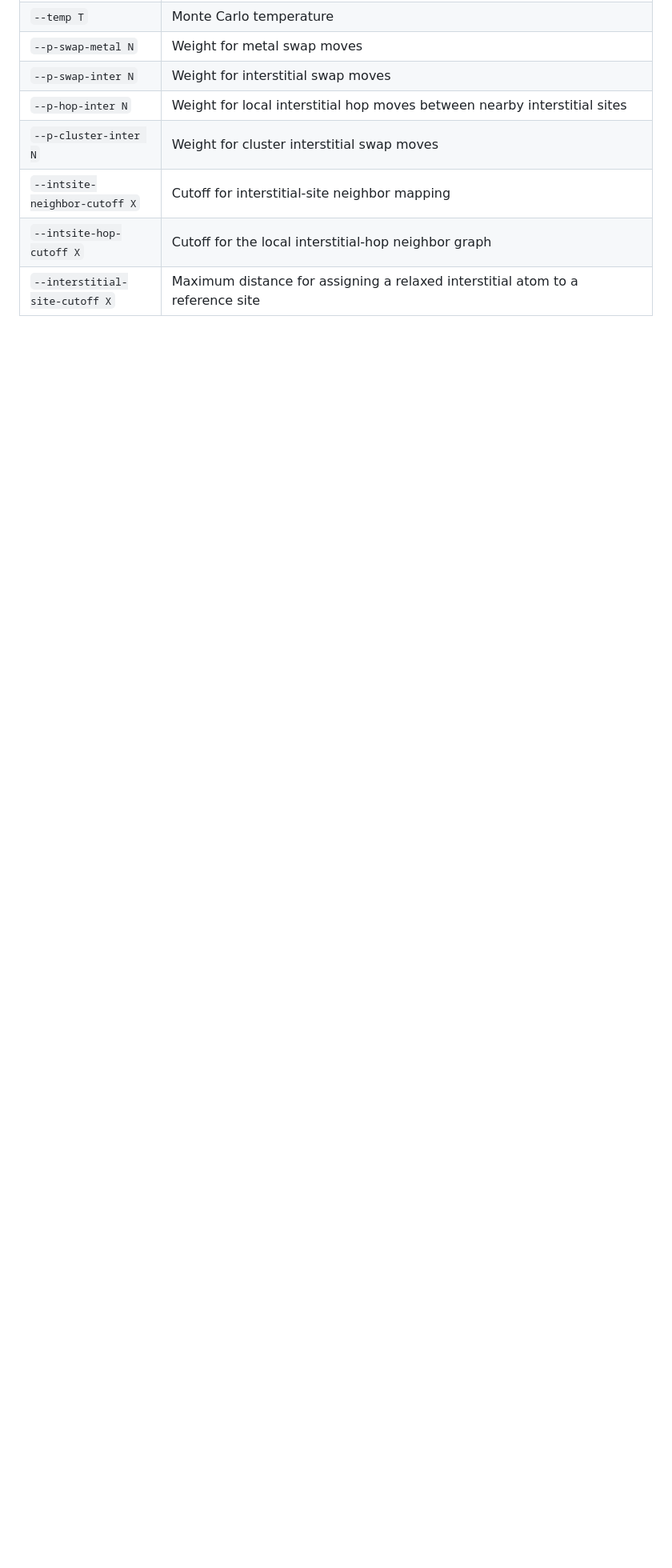
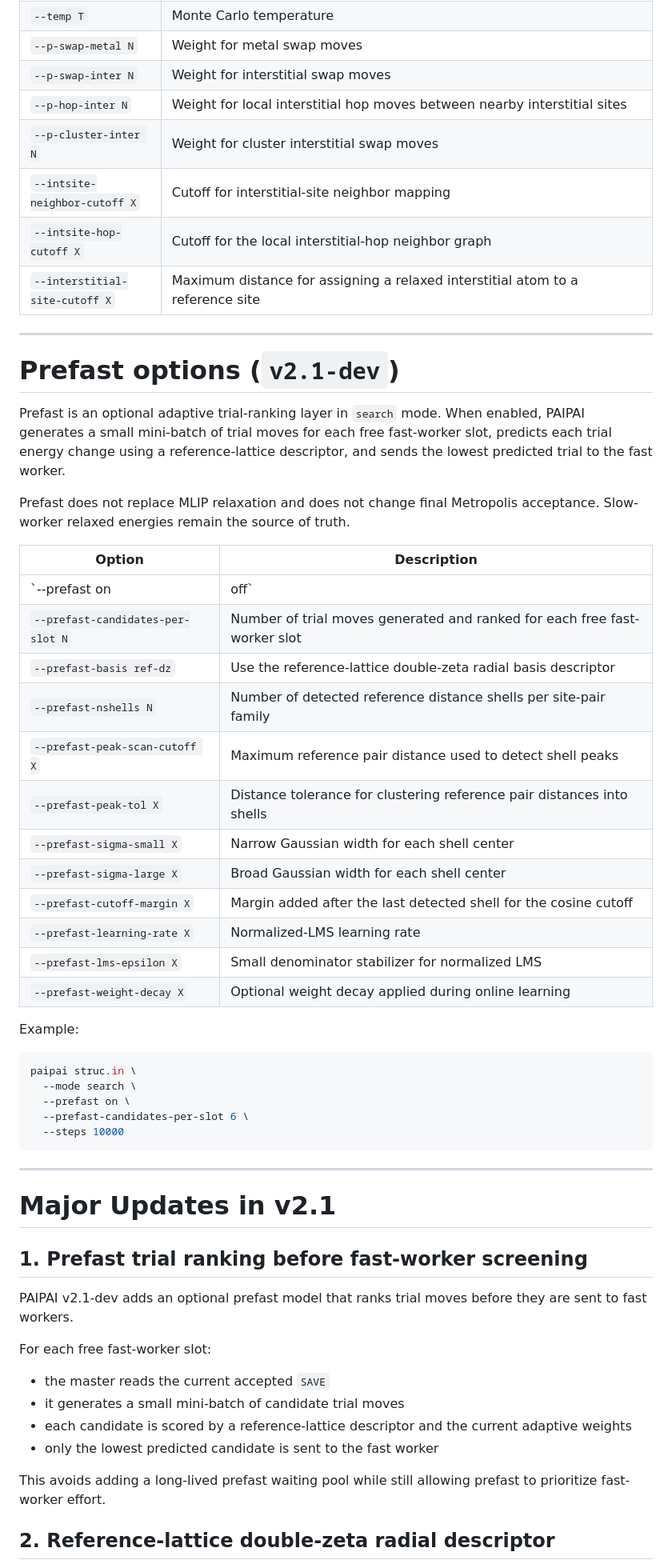
Before and after one commit to siyazhu/PAIPAI, a Markdown page: README.md, the part around one of its changes. Shown at 80% size. Rendered like a GitHub page; blank space fills up the shorter version.

Commit message:
Document v2.1 prefast workflow

````diff
--- a/README.md
+++ b/README.md
@@ -383,3 +404,55 @@ for example GPU submission scripts.
 | `--intsite-neighbor-cutoff X` | Cutoff for interstitial-site neighbor mapping |
 | `--intsite-hop-cutoff X` | Cutoff for the local interstitial-hop neighbor graph |
 | `--interstitial-site-cutoff X` | Maximum distance for assigning a relaxed interstitial atom to a reference site |
+
+---
+
+# Prefast options (`v2.1-dev`)
+
+Prefast is an optional adaptive trial-ranking layer in `search` mode. When enabled, PAIPAI generates a small mini-batch of trial moves for each free fast-worker slot, predicts each trial energy change using a reference-lattice descriptor, and sends the lowest predicted trial to the fast worker.
+
+Prefast does not replace MLIP relaxation and does not change final Metropolis acceptance. Slow-worker relaxed energies remain the source of truth.
+
+| Option | Description |
+|---|---|
+| `--prefast on|off` | Enable or disable prefast trial ranking |
+| `--prefast-candidates-per-slot N` | Number of trial moves generated and ranked for each free fast-worker slot |
+| `--prefast-basis ref-dz` | Use the reference-lattice double-zeta radial basis descriptor |
+| `--prefast-nshells N` | Number of detected reference distance shells per site-pair family |
+| `--prefast-peak-scan-cutoff X` | Maximum reference pair distance used to detect shell peaks |
+| `--prefast-peak-tol X` | Distance tolerance for clustering reference pair distances into shells |
+| `--prefast-sigma-small X` | Narrow Gaussian width for each shell center |
+| `--prefast-sigma-large X` | Broad Gaussian width for each shell center |
+| `--prefast-cutoff-margin X` | Margin added after the last detected shell for the cosine cutoff |
+| `--prefast-learning-rate X` | Normalized-LMS learning rate |
+| `--prefast-lms-epsilon X` | Small denominator stabilizer for normalized LMS |
+| `--prefast-weight-decay X` | Optional weight decay applied during online learning |
+
+Example:
+
+```bash
+paipai struc.in \
+  --mode search \
+  --prefast on \
+  --prefast-candidates-per-slot 6 \
+  --steps 10000
+```
+
+---
+
+# Major Updates in v2.1
+
+## 1. Prefast trial ranking before fast-worker screening
+
+PAIPAI v2.1-dev adds an optional prefast model that ranks trial moves before they are sent to fast workers.
+
+For each free fast-worker slot:
+- the master reads the current accepted `SAVE`
+- it generates a small mini-batch of candidate trial moves
+- each candidate is scored by a reference-lattice descriptor and the current adaptive weights
+- only the lowest predicted candidate is sent to the fast worker
+
+This avoids adding a long-lived prefast waiting pool while still allowing prefast to prioritize fast-worker effort.
+
+## 2. Reference-lattice double-zeta radial descriptor
+
````
Also changed, not shown: other parts of README.md (+50 -2 lines).
